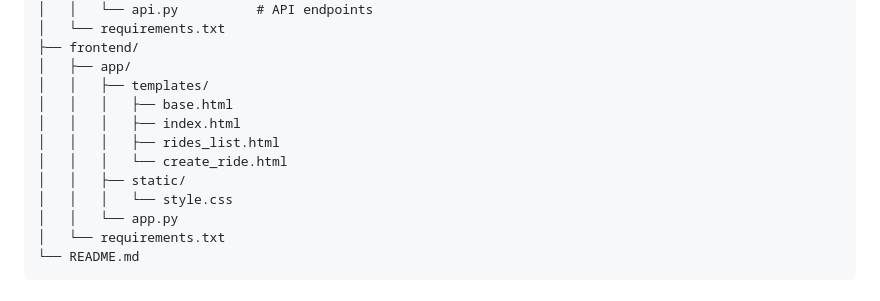
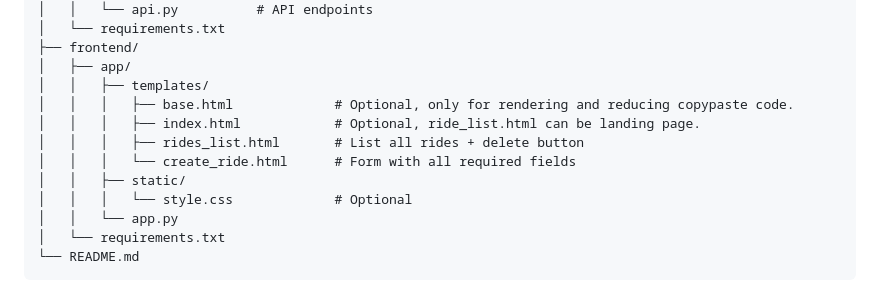
Before and after one commit to CampusRideAPI/CampusRide, a Markdown page: README.md, the part around the change. Rendered like a GitHub page.

Commit message:
docs: added descriptions for frontend project structure

```diff
--- a/README.md
+++ b/README.md
@@ -135,12 +135,12 @@ campusride/
 ├── frontend/
 │   ├── app/
 │   │   ├── templates/
-│   │   │   ├── base.html
-│   │   │   ├── index.html
-│   │   │   ├── rides_list.html
-│   │   │   └── create_ride.html
+│   │   │   ├── base.html             # Optional, only for rendering and reducing copypaste code.
+│   │   │   ├── index.html            # Optional, ride_list.html can be landing page.
+│   │   │   ├── rides_list.html       # List all rides + delete button
+│   │   │   └── create_ride.html      # Form with all required fields
 │   │   ├── static/
-│   │   │   └── style.css
+│   │   │   └── style.css             # Optional
 │   │   └── app.py
 │   └── requirements.txt
 └── README.md
```
